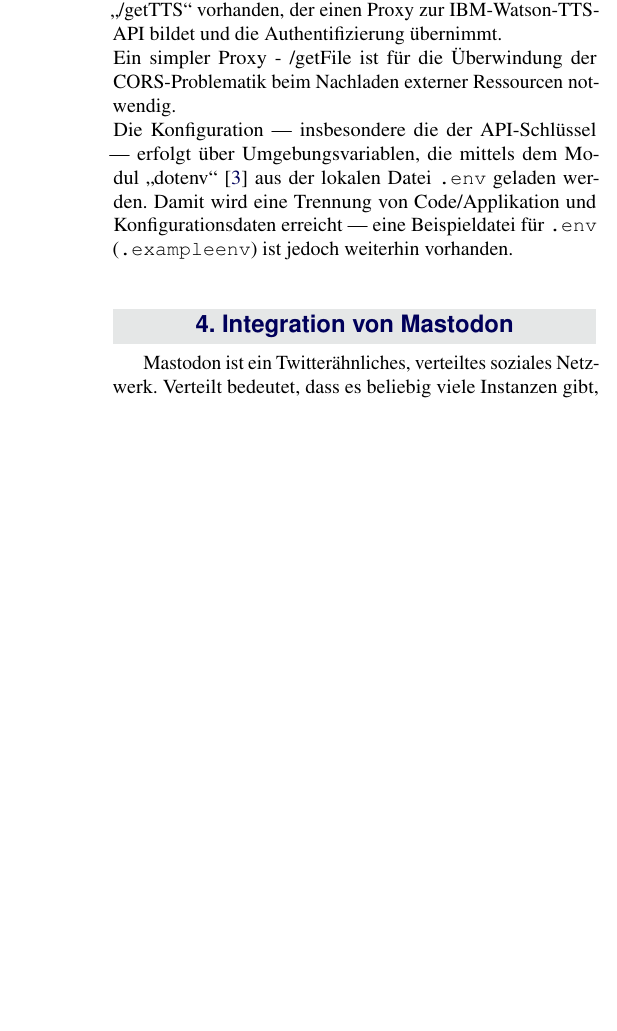
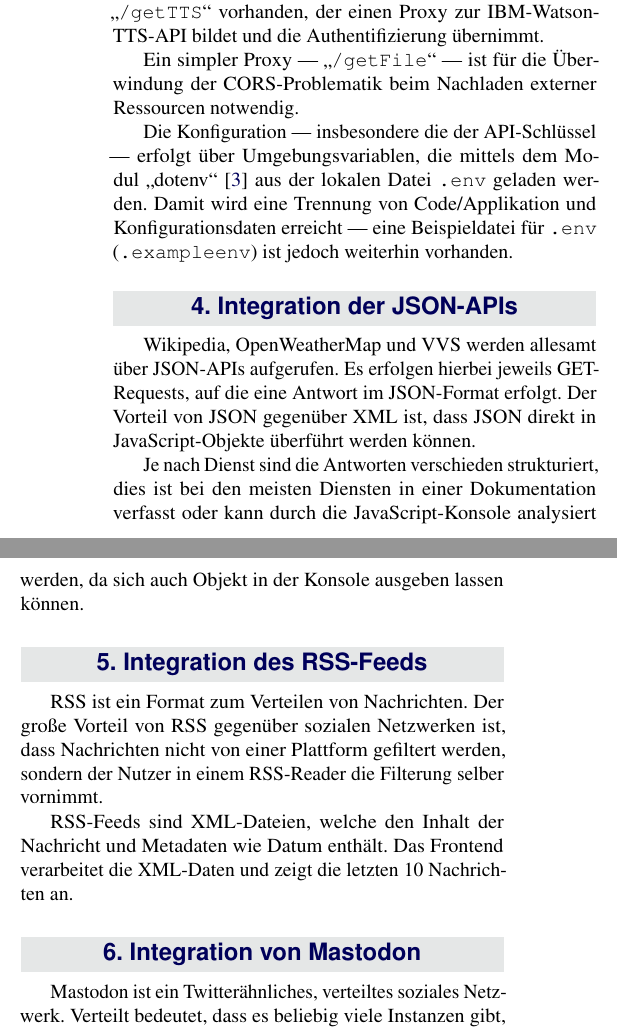
Before and after one commit to activitypub-frontend/doku, a LaTeX document (article_3.tex): part of one column of page 2 of 6 before the commit and two parts of the columns of page 2 of 6 after it, the two joined at a grey line, cut so that both start at the same text, the shorter picture padded with empty space. Compiled offline with pdfLaTeX.

Commit message:
more text

```diff
--- a/article_3.tex
+++ b/article_3.tex
@@ -133,11 +133,23 @@ Die VVS-Kachel zeigt die nächsten Abfahrten von der Haltestelle Stadtmitte an.
 \subsection{Mastodonkachel}
 Falls ein Mastodon-Account vorhanden ist, kann hier die eigene Mastodon-Timeline angezeigt werden. Die Daten werden vom jeweiligen Mostodonserver bezogen und aufbereitet.
 \section{Backend}
-Das Backend ist mittels express.js~\cite{express} aufgebaut. Für die Authentifizierung gegenüber Mastodon-Instanzen kommt noch eine Dateibasierte SQLITE-Datenbank mit der Abstraktionsschicht \enquote{Sequelize}~\cite{sequelize} zum Einsatz, die Applikations-ID und Secret speichert. Weiterhin ist der HTTP-POST-Endpunkt \enquote{/getTTS} vorhanden, der einen Proxy zur IBM-Watson-TTS-API bildet und die Authentifizierung übernimmt. \\
-Ein simpler Proxy - /getFile" - ist für die Überwindung der CORS-Problematik beim Nachladen externer Ressourcen notwendig. \\
-Die Konfiguration --- insbesondere die der API-Schlüssel --- erfolgt über Umgebungsvariablen, die mittels dem Modul \enquote{dotenv}~\cite{dotenv} aus der lokalen Datei \texttt{.env} geladen werden. Damit wird eine Trennung von Code/Applikation und Konfigurationsdaten erreicht --- eine Beispieldatei für \texttt{.env} (\texttt{.exampleenv}) ist jedoch weiterhin vorhanden. \\
+Das Backend ist mittels express.js~\cite{express} aufgebaut. Für die Authentifizierung gegenüber Mastodon-Instanzen kommt noch eine Dateibasierte SQLITE-Datenbank mit der Abstraktionsschicht \enquote{Sequelize}~\cite{sequelize} zum Einsatz, die Applikations-ID und Secret speichert. Weiterhin ist der HTTP-POST-Endpunkt \enquote{\texttt{/getTTS}} vorhanden, der einen Proxy zur IBM-Watson-TTS-API bildet und die Authentifizierung übernimmt.
+
+Ein simpler Proxy --- \enquote{\texttt{/getFile}} --- ist für die Über\-windung der CORS-Problematik beim Nachladen externer Ressourcen notwendig.
+
+Die Konfiguration --- insbesondere die der API-Schlüssel --- erfolgt über Umgebungsvariablen, die mittels dem Modul \enquote{dotenv}~\cite{dotenv} aus der lokalen Datei \texttt{.env} geladen werden. Damit wird eine Trennung von Code/Applikation und Konfigurationsdaten erreicht --- eine Beispieldatei für \texttt{.env} (\texttt{.exampleenv}) ist jedoch weiterhin vorhanden.
+\section{Integration der JSON-APIs}
+Wikipedia, OpenWeatherMap und VVS werden allesamt über JSON-APIs aufgerufen. Es erfolgen hierbei jeweils GET-Requests, auf die eine Antwort im JSON-Format erfolgt. Der Vorteil von JSON gegenüber XML ist, dass JSON direkt in JavaScript-Objekte überführt werden können.
+
+Je nach Dienst sind die Antworten verschieden strukturiert, dies ist bei den meisten Diensten in einer Dokumentation verfasst oder kann durch die JavaScript-Konsole analysiert werden, da sich auch Objekt in der Konsole ausgeben lassen können.
+\section{Integration des RSS-Feeds}
+RSS ist ein Format zum Verteilen von Nachrichten. Der große Vorteil von RSS gegenüber sozialen Netzwerken ist, dass Nachrichten nicht von einer Plattform gefiltert werden, sondern der Nutzer in einem RSS-Reader die Filterung selber vornimmt.
+
+RSS-Feeds sind XML-Dateien, welche den Inhalt der Nachricht und Metadaten wie Datum enthält. Das Frontend verarbeitet die XML-Daten und zeigt die letzten 10 Nachrichten an.
 \section{Integration von Mastodon}
-Mastodon ist ein Twitterähnliches, verteiltes soziales Netzwerk. Verteilt bedeutet, dass es beliebig viele Instanzen gibt, deren Nutzer über das sogenannte \enquote{ActivityPub}-Protocol miteinander interagieren können. Ziel der Implementierung ist es, dem Nutzer seine persönliche Timeline (die letzten Posts) in einer Kachel anzuzeigen.
+Mastodon ist ein Twitterähnliches, verteiltes soziales Netzwerk. Verteilt bedeutet, dass es beliebig viele Instanzen gibt, deren Nutzer über das sogenannte \enquote{ActivityPub}-Protocol miteinander interagieren können.
+
+Ziel der Implementierung ist es, dem Nutzer seine persön\-liche Timeline (die letzten Posts) in einer Kachel anzuzeigen.
 \subsection{Authentifizierung}
 Um die nichtöffentlichen Teile der Mastodon-REST-API nutzen zu können, muss sich der Nutzer dem Server gegenüber authentifizieren. Eine zusätzliche Schwierigkeit ist, dass dies nicht gegenüber einem festen Endpunkt erfolgt, sondern davon abhängt, bei welchem Server (auch: Instanz) der Nutzer registriert ist. Beispiele für solche Instanzen sind \enquote{\texttt{chaos.social}} und \enquote{\texttt{mastodon.social}}.
 
```
Also changed, not shown: article_3.pdf, article_3.tex (12 more changed lines), 2 other files.
